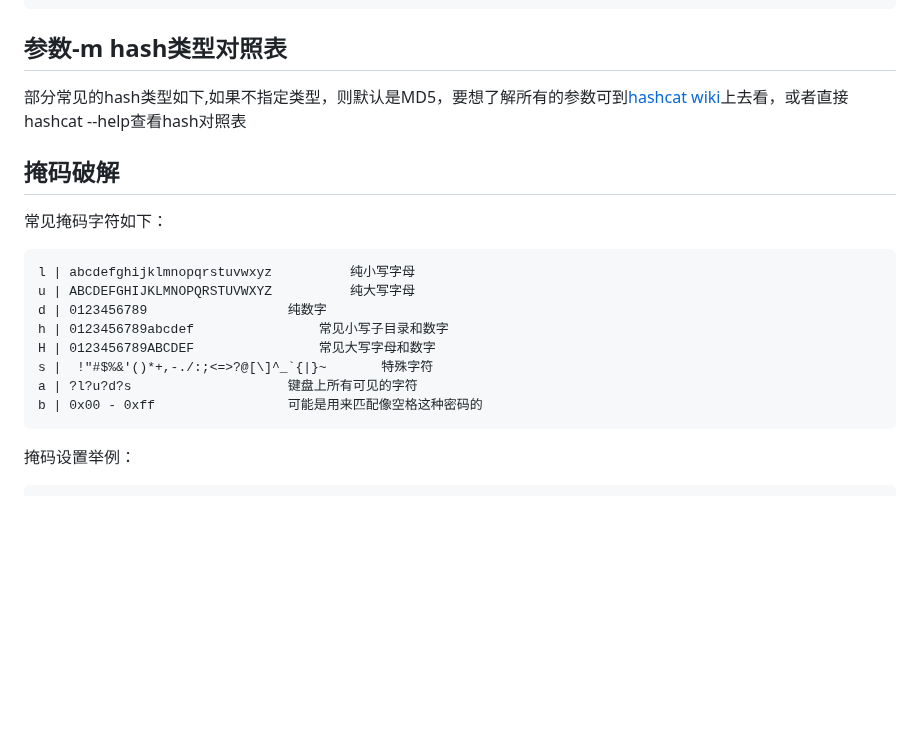
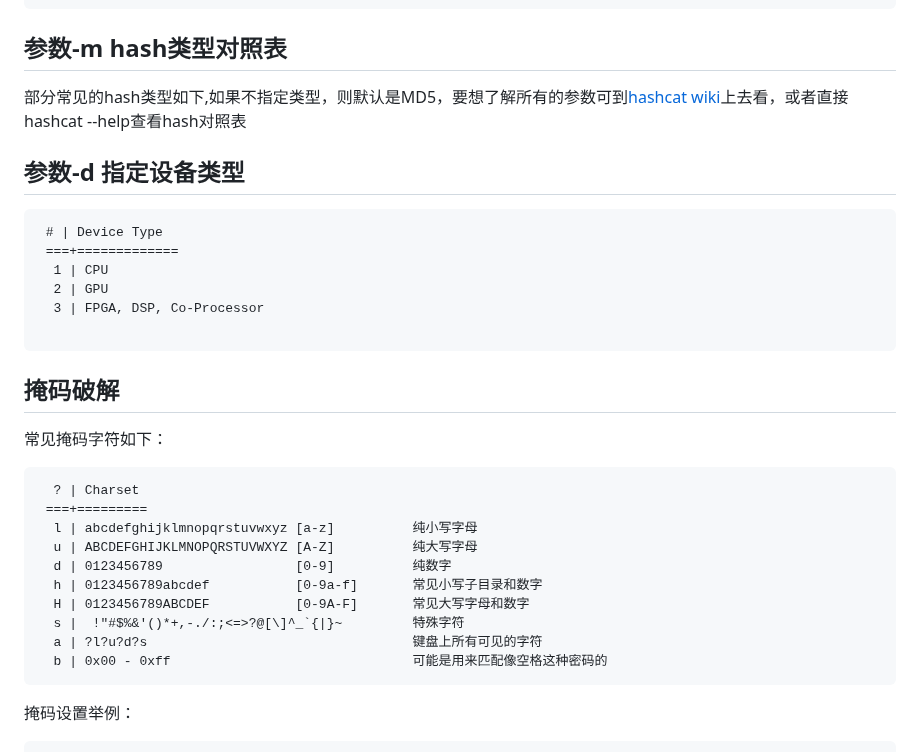
Before and after one commit to cucsecmodan/2024-practical-lessons-repository, a Markdown page: 靶场操作指导/README.md, the part around the change. GitHub-like rendering; blank space fills up the shorter version.

Commit message:
Update README.md
add -d

````diff
--- a/靶场操作指导/README.md
+++ b/靶场操作指导/README.md
@@ -101,17 +101,31 @@ cd hashcat-6.2.6
 ## 参数-m hash类型对照表
 部分常见的hash类型如下,如果不指定类型，则默认是MD5，要想了解所有的参数可到[hashcat wiki](https://hashcat.net/wiki/doku.php?id=hashcat)上去看，或者直接hashcat --help查看hash对照表
 
+## 参数-d 指定设备类型
+
+```
+ # | Device Type
+ ===+=============
+  1 | CPU
+  2 | GPU
+  3 | FPGA, DSP, Co-Processor
+
+```
+
+
 ## 掩码破解
 常见掩码字符如下：
 ```
-l | abcdefghijklmnopqrstuvwxyz          纯小写字母
-u | ABCDEFGHIJKLMNOPQRSTUVWXYZ          纯大写字母
-d | 0123456789                  纯数字
-h | 0123456789abcdef                常见小写子目录和数字
-H | 0123456789ABCDEF                常见大写字母和数字
-s |  !"#$%&'()*+,-./:;<=>?@[\]^_`{|}~       特殊字符
-a | ?l?u?d?s                    键盘上所有可见的字符
-b | 0x00 - 0xff                 可能是用来匹配像空格这种密码的
+  ? | Charset
+ ===+=========
+  l | abcdefghijklmnopqrstuvwxyz [a-z]          纯小写字母
+  u | ABCDEFGHIJKLMNOPQRSTUVWXYZ [A-Z]          纯大写字母
+  d | 0123456789                 [0-9]          纯数字
+  h | 0123456789abcdef           [0-9a-f]       常见小写子目录和数字
+  H | 0123456789ABCDEF           [0-9A-F]       常见大写字母和数字
+  s |  !"#$%&'()*+,-./:;<=>?@[\]^_`{|}~         特殊字符
+  a | ?l?u?d?s                                  键盘上所有可见的字符
+  b | 0x00 - 0xff                               可能是用来匹配像空格这种密码的
 ```
 
 掩码设置举例：
````
